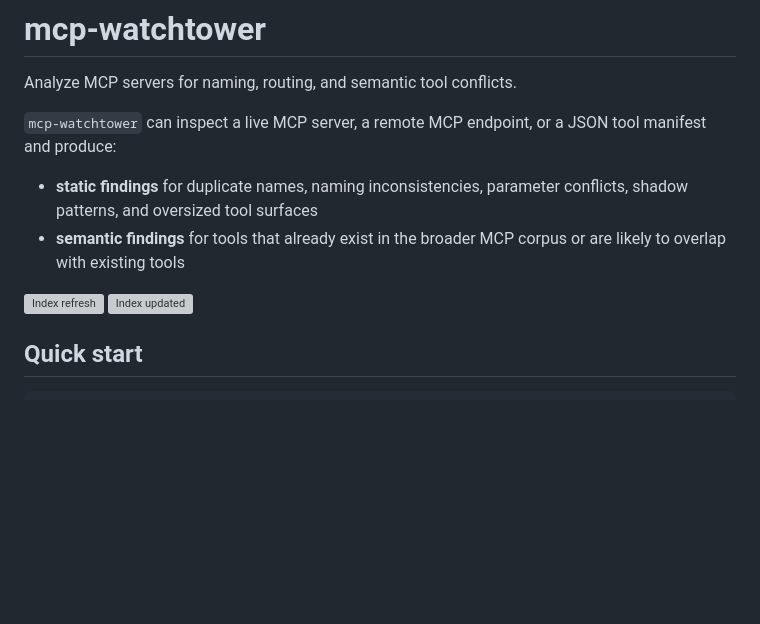
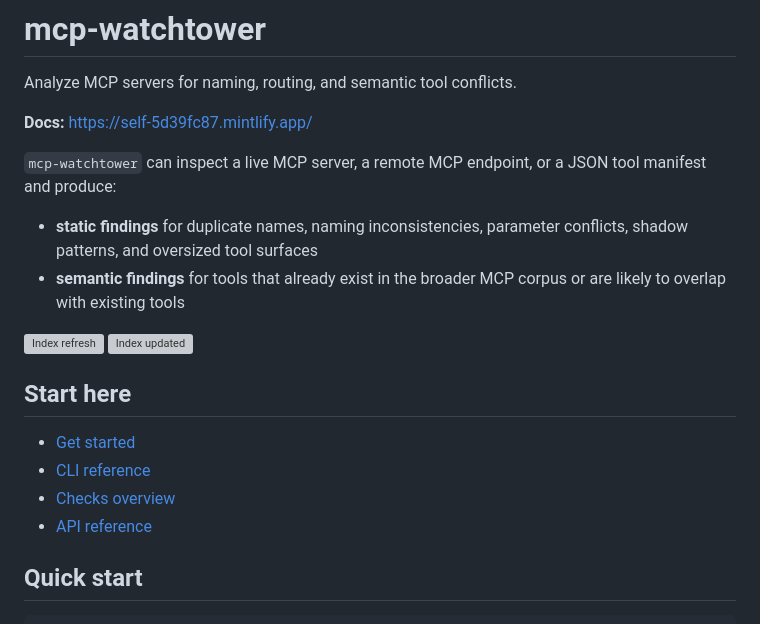
Before and after one commit to ariroffe72/mcp-watchtower, a Markdown page: README.md, the part around the change. GitHub-like rendering; blank space fills up the shorter version; grey boxes are pictures that could not be loaded.

Commit message:
link docs in readme

```diff
--- a/README.md
+++ b/README.md
@@ -1,6 +1,8 @@
 # mcp-watchtower
 
 Analyze MCP servers for naming, routing, and semantic tool conflicts.
+
+**Docs:** https://self-5d39fc87.mintlify.app/
 
 `mcp-watchtower` can inspect a live MCP server, a remote MCP endpoint, or a JSON tool manifest and produce:
 
@@ -9,6 +11,13 @@ Analyze MCP servers for naming, routing, and semantic tool conflicts.
 
 ![Index refresh](https://github.com/ariroffe72/mcp-watchtower/actions/workflows/refresh-index.yml/badge.svg)
 ![Index updated](https://img.shields.io/badge/dynamic/json?url=https://pub-0eeb51ca45a14ebe89372cca3f4bea7f.r2.dev/manifest.json&query=$.version&label=index%20updated&color=blue)
+
+## Start here
+
+- [Get started](https://self-5d39fc87.mintlify.app/introduction)
+- [CLI reference](https://self-5d39fc87.mintlify.app/cli/scan)
+- [Checks overview](https://self-5d39fc87.mintlify.app/checks/overview)
+- [API reference](https://self-5d39fc87.mintlify.app/api/overview)
 
 ## Quick start
 
```
